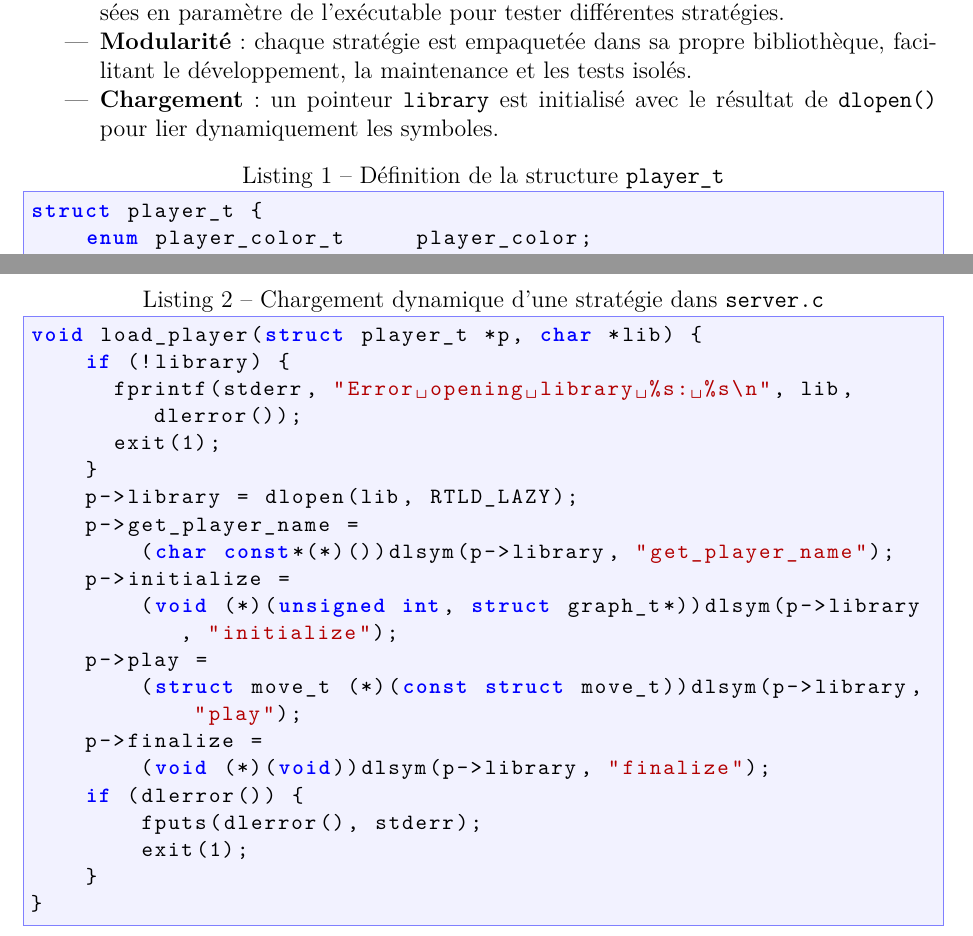
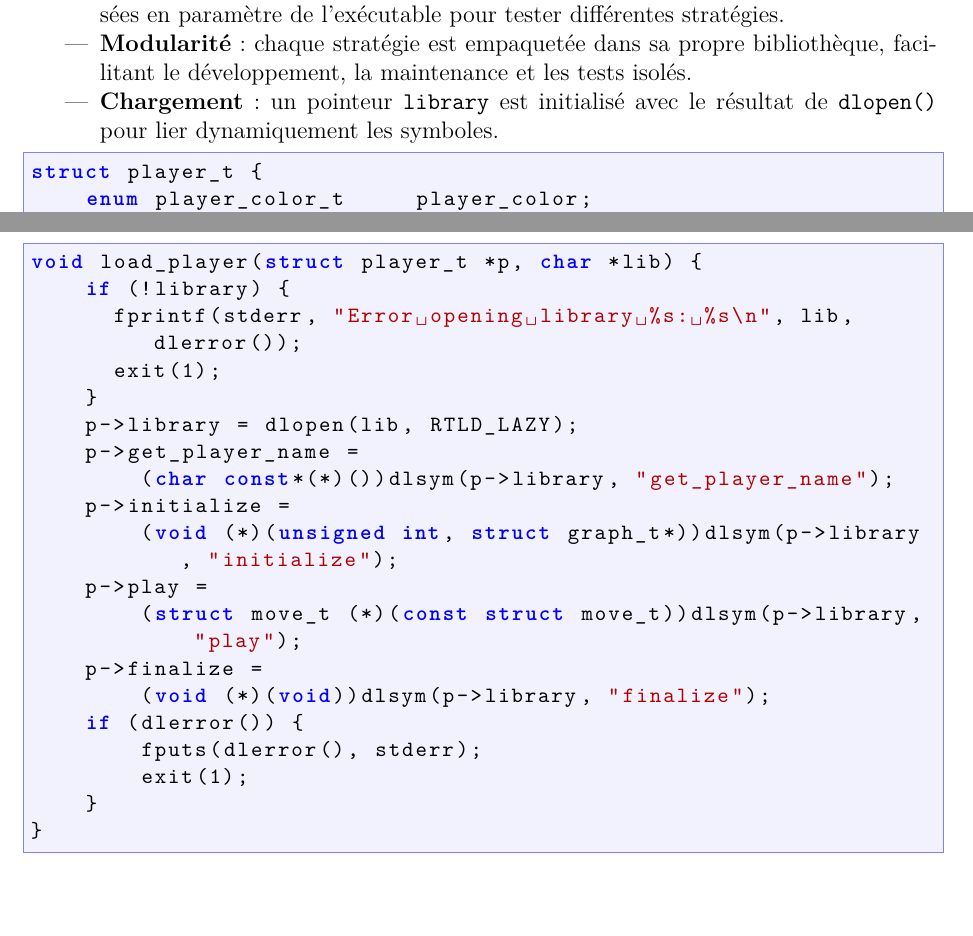
Before and after one commit to smabkhout/corsidor-game-graphs, a LaTeX document (rapport/rapport.tex, which reads rapport/chapters/part-salah.tex): two parts of pages 8 and 9 of 17, joined at a grey line, cut so that both start at the same text, the shorter picture padded with empty space. Compiled offline with pdfLaTeX.

Commit message:
modifs_rapport

```diff
--- a/rapport/chapters/part-salah.tex
+++ b/rapport/chapters/part-salah.tex
@@ -116,7 +116,7 @@ Le fichier \texttt{server.c} accepte deux bibliothèques dynamiques (\texttt{.so
   \item \textbf{Chargement} : un pointeur \texttt{library} est initialisé avec le résultat de \texttt{dlopen()} pour lier dynamiquement les symboles.
 \end{itemize}
 
-\begin{lstlisting}[language=C,caption={Définition de la structure \texttt{player\_t}}]
+\begin{lstlisting}[language=C]
 struct player_t {
     enum player_color_t     player_color;
     char const *(*get_player_name)();
@@ -128,7 +128,7 @@ struct player_t {
 };
 \end{lstlisting}
 
-\begin{lstlisting}[language=C,caption={Chargement dynamique d’une stratégie dans \texttt{server.c}}]
+\begin{lstlisting}[language=C]
 void load_player(struct player_t *p, char *lib) {
     if (!library) {
       fprintf(stderr, "Error opening library %s: %s\n", lib, dlerror());
```
